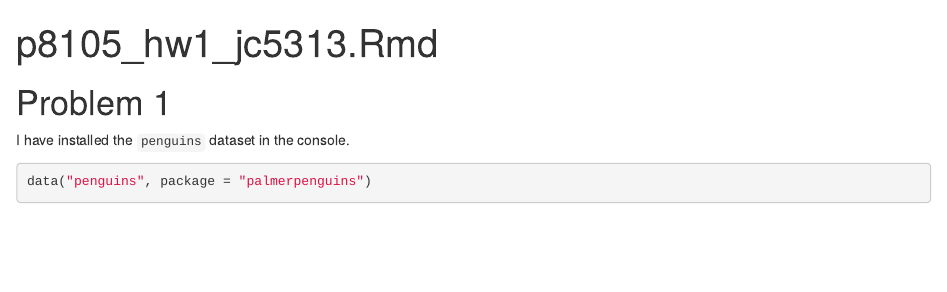
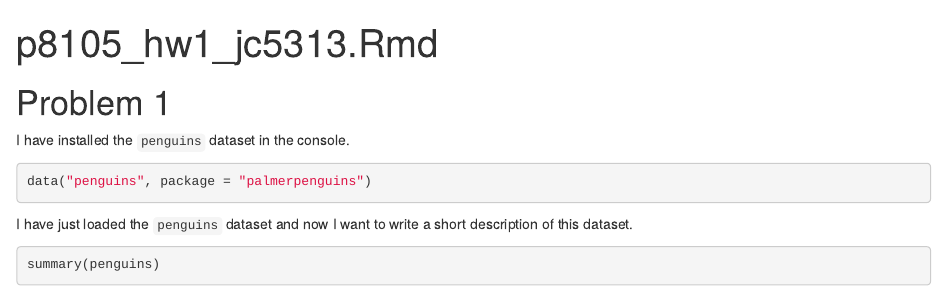
Before and after one commit to juancambeiro1/p8105_hw1_jc5313, an R Markdown document (p8105_hw1_jc5313.Rmd): the page in a window 1100 px wide, from its top. The pictures show the output file p8105_hw1_jc5313.html that the author committed with the source, opened offline.

Commit message:
running summary code that will allow me to write a short description of the penguins dataset

````diff
--- a/p8105_hw1_jc5313.Rmd
+++ b/p8105_hw1_jc5313.Rmd
@@ -10,3 +10,9 @@ I have installed the `penguins` dataset in the console.
 ```{r}
 data("penguins", package = "palmerpenguins")
 ```
+
+I have just loaded the `penguins` dataset and now I want to write a short description of this dataset.
+
+```{r}
+summary(penguins)
+```
````
Also changed, not shown: p8105_hw1_jc5313.html.
